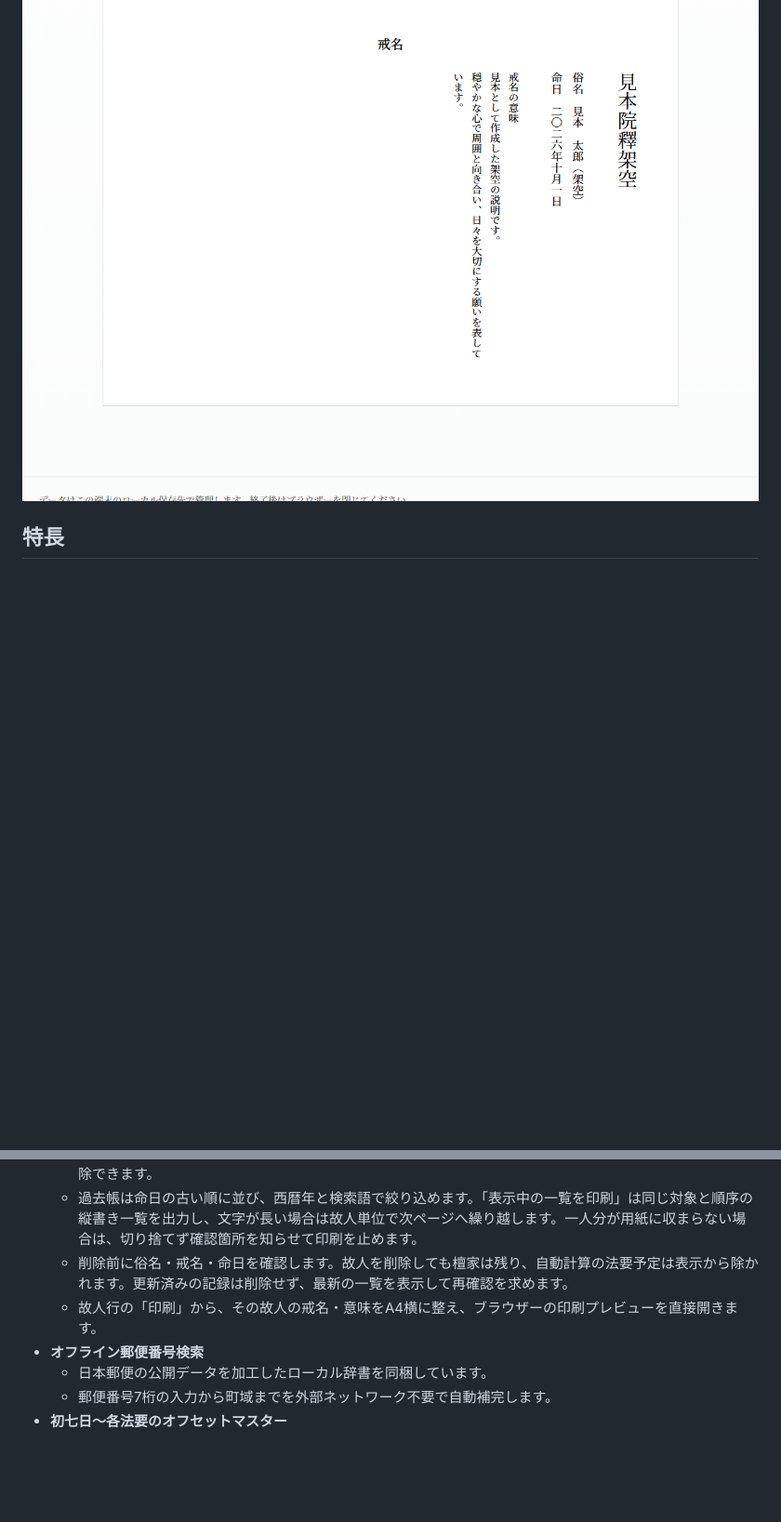
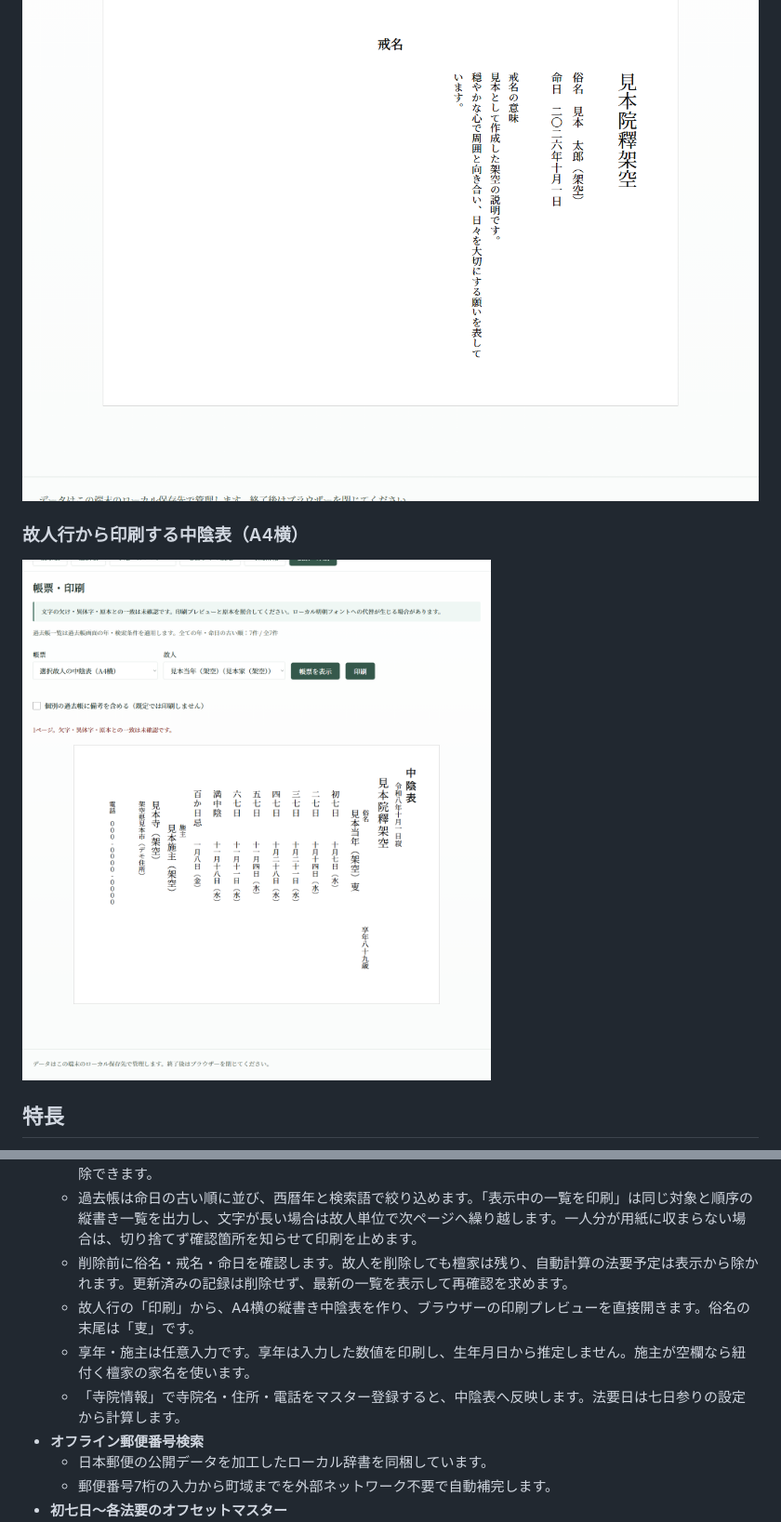
Before and after one commit to nyattoh/temple-management, a Markdown page: README.md, 2 parts joined by grey strips. Shown at 93% size. GitHub-like rendering; pictures changed too: docs/images/chuin-landscape.png (added); blank space fills up the shorter version.

Commit message:
feat: add landscape chuin reports and temple master

```diff
--- a/README.md
+++ b/README.md
@@ -22,6 +22,10 @@
 
 ![架空の故人を使った戒名帳のA4横縦書き帳票。戒名・俗名・命日とともに登録した戒名の意味を併記。](docs/images/kaimyo-landscape.png)
 
+### 故人行から印刷する中陰表（A4横）
+
+![架空データの縦書き中陰表。俗名末尾の叓、和暦の命日、法要日、享年、施主、寺院情報を表示。](docs/images/chuin-landscape.png)
+
 ## 特長
 
 - **完全ローカル稼働・依存パッケージなし**
@@ -34,7 +38,9 @@
   - 檀家帳の各家の下に、紐付く故人を命日順で表示します。その家を選んだ状態で追加でき、一覧から編集・削除できます。
   - 過去帳は命日の古い順に並び、西暦年と検索語で絞り込めます。「表示中の一覧を印刷」は同じ対象と順序の縦書き一覧を出力し、文字が長い場合は故人単位で次ページへ繰り越します。一人分が用紙に収まらない場合は、切り捨てず確認箇所を知らせて印刷を止めます。
   - 削除前に俗名・戒名・命日を確認します。故人を削除しても檀家は残り、自動計算の法要予定は表示から除かれます。更新済みの記録は削除せず、最新の一覧を表示して再確認を求めます。
-  - 故人行の「印刷」から、その故人の戒名・意味をA4横に整え、ブラウザーの印刷プレビューを直接開きます。
+  - 故人行の「印刷」から、A4横の縦書き中陰表を作り、ブラウザーの印刷プレビューを直接開きます。俗名の末尾は「叓」です。
+  - 享年・施主は任意入力です。享年は入力した数値を印刷し、生年月日から推定しません。施主が空欄なら紐付く檀家の家名を使います。
+  - 「寺院情報」で寺院名・住所・電話をマスター登録すると、中陰表へ反映します。法要日は七日参りの設定から計算します。
 - **オフライン郵便番号検索**
   - 日本郵便の公開データを加工したローカル辞書を同梱しています。
   - 郵便番号7桁の入力から町域までを外部ネットワーク不要で自動補完します。
```
Also changed, not shown: 6 other files.
